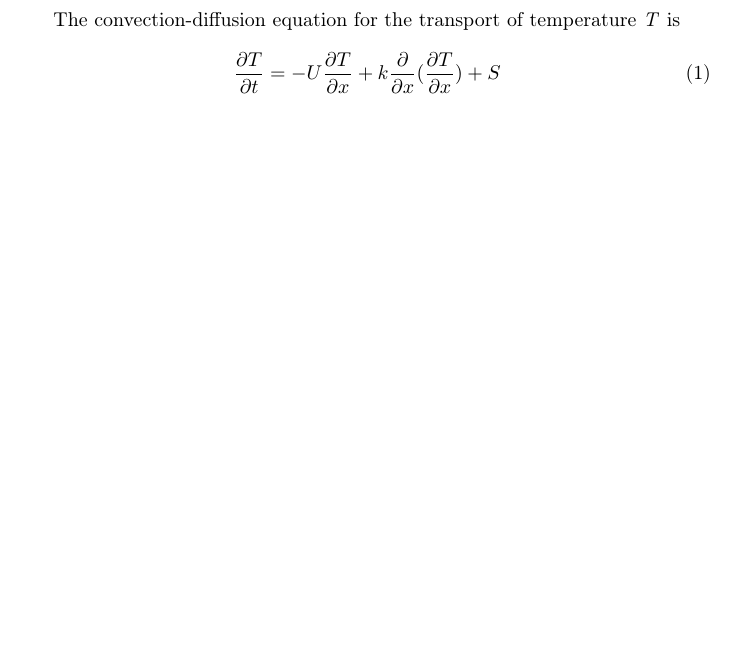
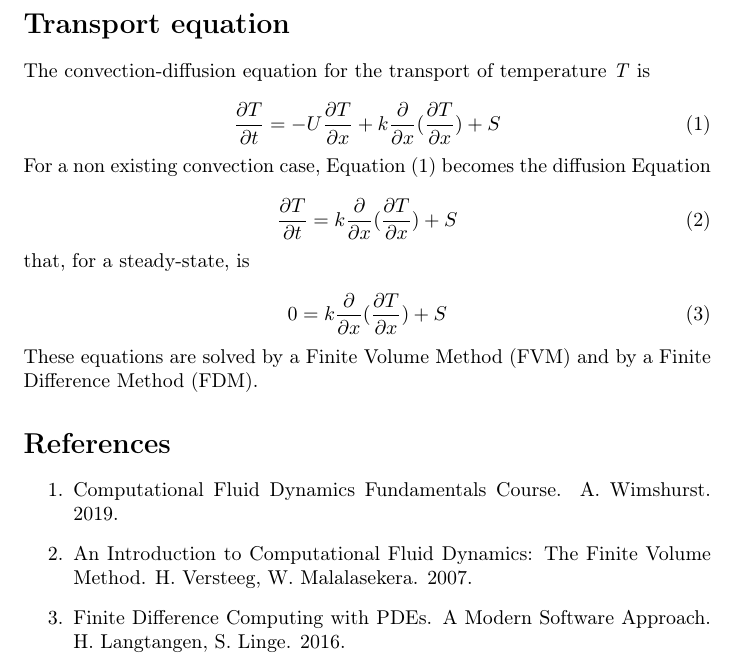
Before and after one commit to pedro-vicente/transport, a LaTeX document (transport.tex): part of the page, cut at the place of the change, the shorter picture padded with empty space. Compiled offline with pdfLaTeX.

Commit message:
add documentation

```diff
--- a/transport.tex
+++ b/transport.tex
@@ -5,11 +5,36 @@
 \usepackage[latin9]{inputenc}
 \usepackage{babel}
 \begin{document}
+
+\section*{Transport equation}
+
 The convection-diffusion equation for the transport of temperature
 \textit{T} is
 
 \begin{equation}
 \frac{\partial T}{\partial t}=-U\frac{\partial T}{\partial x}+k\frac{\partial}{\partial x}(\frac{\partial T}{\partial x})+S
 \end{equation}
+For a non existing convection case, Equation (1) becomes the diffusion
+Equation
+
+\begin{equation}
+\frac{\partial T}{\partial t}=k\frac{\partial}{\partial x}(\frac{\partial T}{\partial x})+S
+\end{equation}
+that, for a steady-state, is
+
+\begin{equation}
+0=k\frac{\partial}{\partial x}(\frac{\partial T}{\partial x})+S
+\end{equation}
+These equations are solved by a Finite Volume Method (FVM) and by
+a Finite Difference Method (FDM).
+
+\section*{References}
+\begin{enumerate}
+\item Computational Fluid Dynamics Fundamentals Course. A. Wimshurst. 2019.
+\item An Introduction to Computational Fluid Dynamics: The Finite Volume
+Method. H. Versteeg, W. Malalasekera. 2007.
+\item Finite Difference Computing with PDEs. A Modern Software Approach.
+H. Langtangen, S. Linge. 2016.
+\end{enumerate}
 
 \end{document}
```
Also changed, not shown: transport.pdf, 1 other file.
